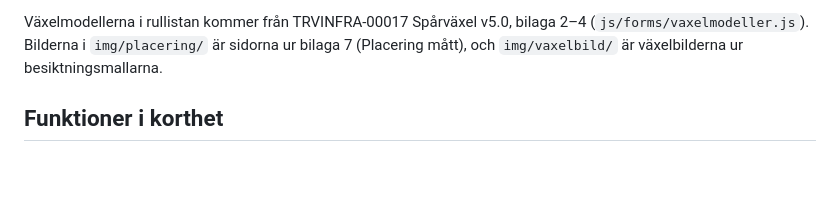
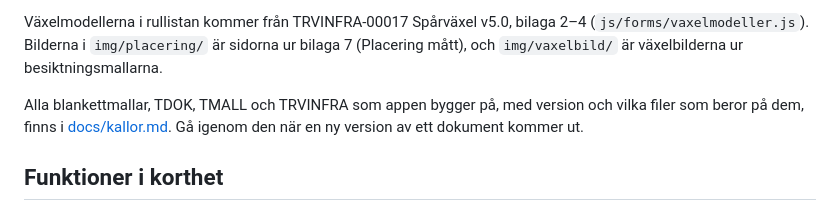
Before and after one commit to 12returnerapiccolon/spardokumentation, a Markdown page: README.md, the part around the change. Rendered like a GitHub page; blank space fills up the shorter version.

```diff
--- a/README.md
+++ b/README.md
@@ -36,6 +36,8 @@ Excel-blanketter görs om på samma sätt med `tools/pdfmall_excel.py`, som tar
 Normalvärden kommer ur bilaga 8 (`js/forms/vaxel-normal.js`) och toleranser ur bilaga 9–11 (`js/forms/vaxel-tolerans.js`). PDF-fälten fylls efter namn (se `js/forms/oversyn1481.js`).
 
 Växelmodellerna i rullistan kommer från TRVINFRA-00017 Spårväxel v5.0, bilaga 2–4 (`js/forms/vaxelmodeller.js`). Bilderna i `img/placering/` är sidorna ur bilaga 7 (Placering mått), och `img/vaxelbild/` är växelbilderna ur besiktningsmallarna.
+
+Alla blankettmallar, TDOK, TMALL och TRVINFRA som appen bygger på, med version och vilka filer som beror på dem, finns i [docs/kallor.md](docs/kallor.md). Gå igenom den när en ny version av ett dokument kommer ut.
 
 ## Funktioner i korthet
 
```
Also changed, not shown: docs/kallor.md (added, +112 -0 lines).
